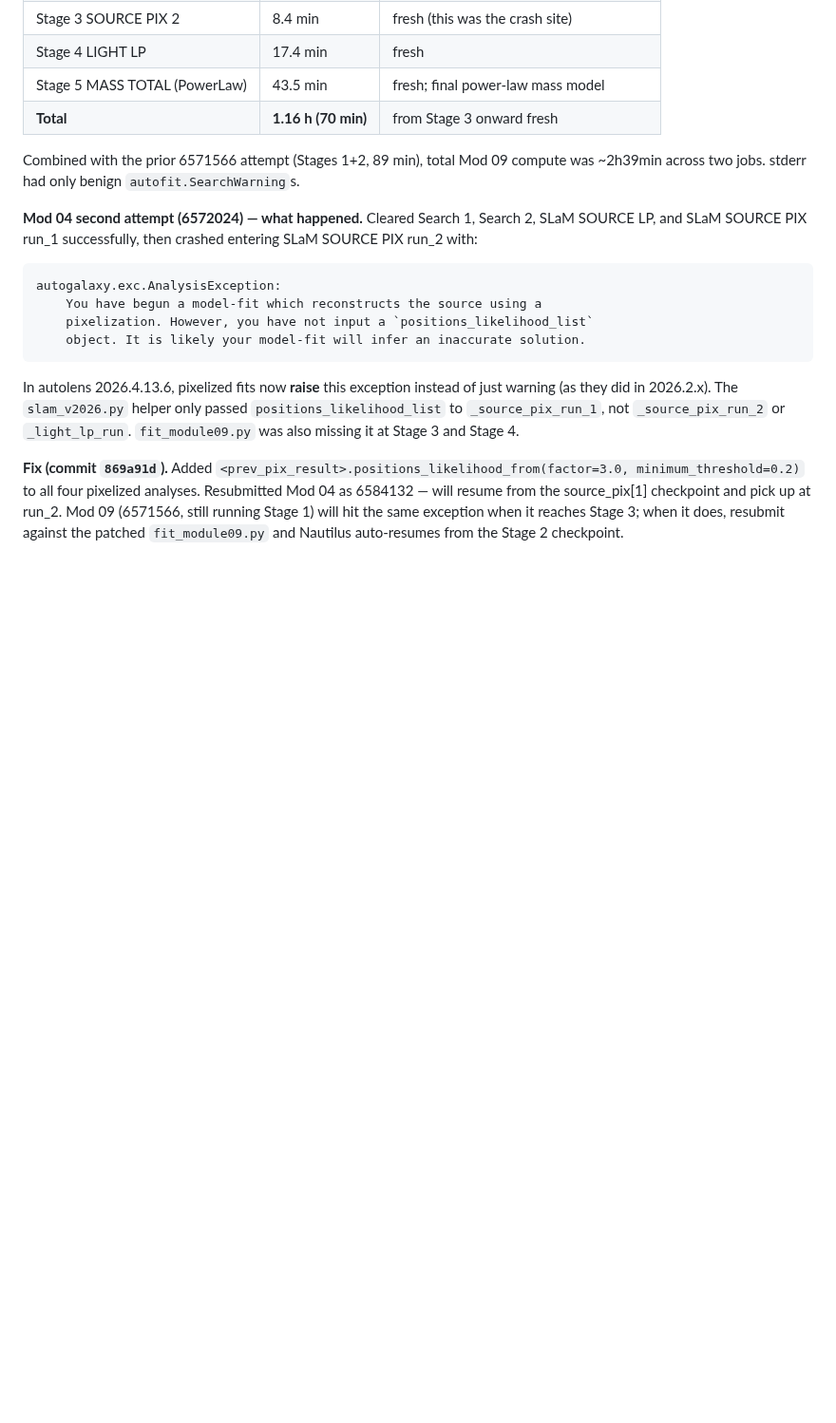
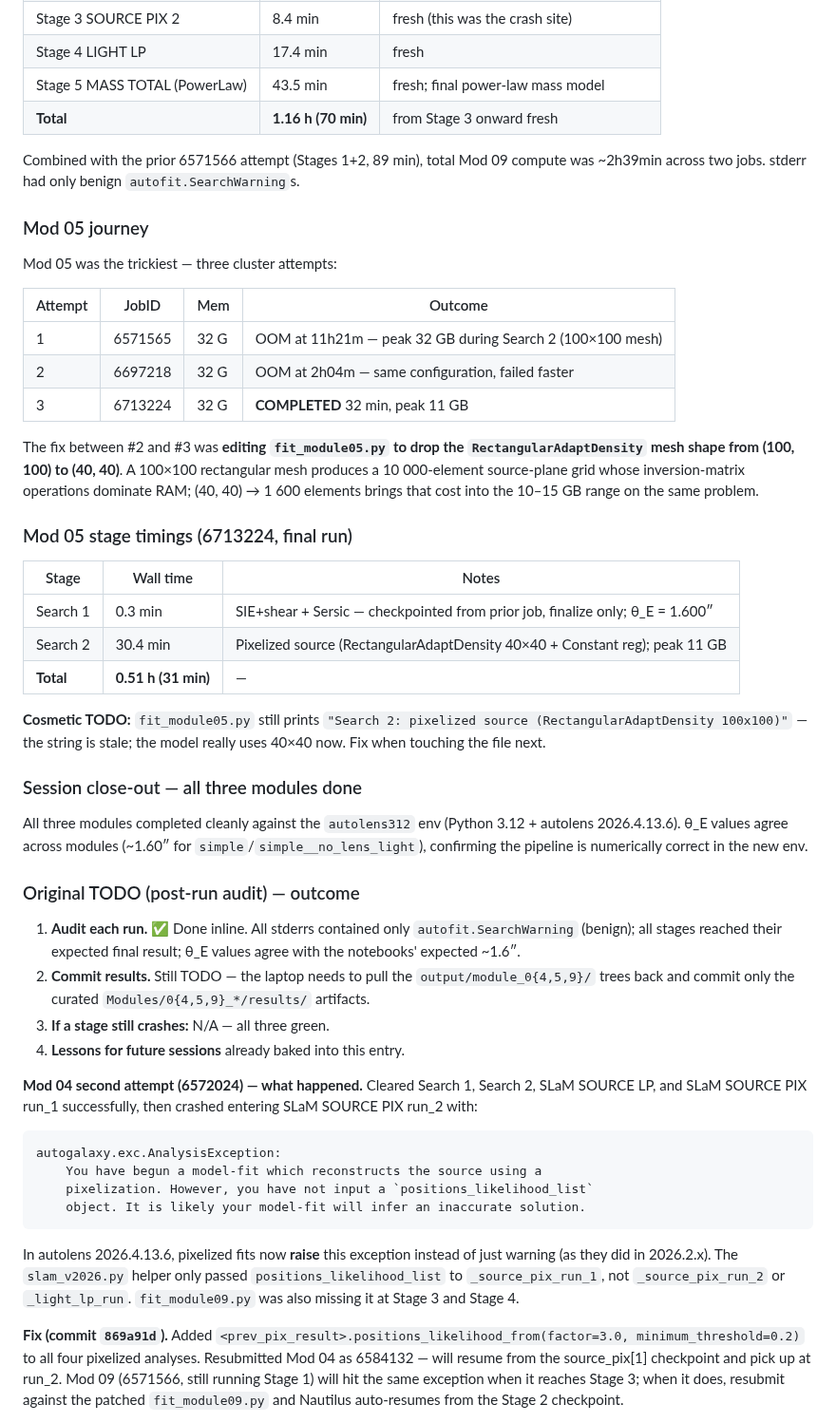
Before and after one commit to rodelcr/Learning_to_Autolens, a Markdown page: PROGRESS_LOG.md, the part around the change. Shown at 95% size. GitHub-like rendering; blank space fills up the shorter version.

Commit message:
PROGRESS_LOG: Mod 05 COMPLETED + session close-out
Mod 05 took three cluster attempts: 6571565 (32G, 11h21m, OOM at 32 GB
with 100x100 mesh), 6697218 (same config, OOM at 2h04m), and finally
6713224 which COMPLETED in 32 min after someone dropped the
RectangularAdaptDensity mesh from (100, 100) to (40, 40) — bringing
peak RAM from ~32 GB down to ~11 GB on the same problem.

All three modules now complete against autolens 2026.4.13.6 with
consistent θ_E ≈ 1.60" across 04/05/09. Notes the stale "100x100"
print string in fit_module05.py as a minor cosmetic fix, and moves
the "Commit results" item to the only remaining TODO.

Co-Authored-By: Claude Opus 4.7 (1M context) <noreply@anthropic.com>

```diff
--- a/PROGRESS_LOG.md
+++ b/PROGRESS_LOG.md
@@ -321,6 +321,52 @@ Combined with the prior 6571566 attempt (Stages 1+2, 89 min), total
 Mod 09 compute was ~2h39min across two jobs. stderr had only benign
 `autofit.SearchWarning`s.
 
+### Mod 05 journey
+
+Mod 05 was the trickiest — three cluster attempts:
+
+| Attempt | JobID | Mem | Outcome |
+|---------|-------|-----|---------|
+| 1 | 6571565 | 32 G | OOM at 11h21m — peak 32 GB during Search 2 (100×100 mesh) |
+| 2 | 6697218 | 32 G | OOM at 2h04m — same configuration, failed faster |
+| 3 | 6713224 | 32 G | **COMPLETED** 32 min, peak 11 GB |
+
+The fix between #2 and #3 was **editing `fit_module05.py` to drop the
+`RectangularAdaptDensity` mesh shape from (100, 100) to (40, 40)**. A
+100×100 rectangular mesh produces a 10 000-element source-plane grid
+whose inversion-matrix operations dominate RAM; (40, 40) → 1 600
+elements brings that cost into the 10–15 GB range on the same problem.
+
+### Mod 05 stage timings (6713224, final run)
+
+| Stage | Wall time | Notes |
+|-------|-----------|-------|
+| Search 1 | 0.3 min | SIE+shear + Sersic — checkpointed from prior job, finalize only; θ_E = 1.600″ |
+| Search 2 | 30.4 min | Pixelized source (RectangularAdaptDensity 40×40 + Constant reg); peak 11 GB |
+| **Total** | **0.51 h (31 min)** | — |
+
+**Cosmetic TODO:** `fit_module05.py` still prints `"Search 2: pixelized
+source (RectangularAdaptDensity 100x100)"` — the string is stale; the
+model really uses 40×40 now. Fix when touching the file next.
+
+### Session close-out — all three modules done
+
+All three modules completed cleanly against the `autolens312` env
+(Python 3.12 + autolens 2026.4.13.6). θ_E values agree across modules
+(~1.60″ for `simple`/`simple__no_lens_light`), confirming the pipeline
+is numerically correct in the new env.
+
+### Original TODO (post-run audit) — outcome
+
+1. **Audit each run.** ✅ Done inline. All stderrs contained only
+   `autofit.SearchWarning` (benign); all stages reached their expected
+   final result; θ_E values agree with the notebooks' expected ~1.6″.
+2. **Commit results.** Still TODO — the laptop needs to pull the
+   `output/module_0{4,5,9}/` trees back and commit only the curated
+   `Modules/0{4,5,9}_*/results/` artifacts.
+3. **If a stage still crashes:** N/A — all three green.
+4. **Lessons for future sessions** already baked into this entry.
+
 **Mod 04 second attempt (6572024) — what happened.** Cleared Search 1,
 Search 2, SLaM SOURCE LP, and SLaM SOURCE PIX run_1 successfully, then
 crashed entering SLaM SOURCE PIX run_2 with:
```
